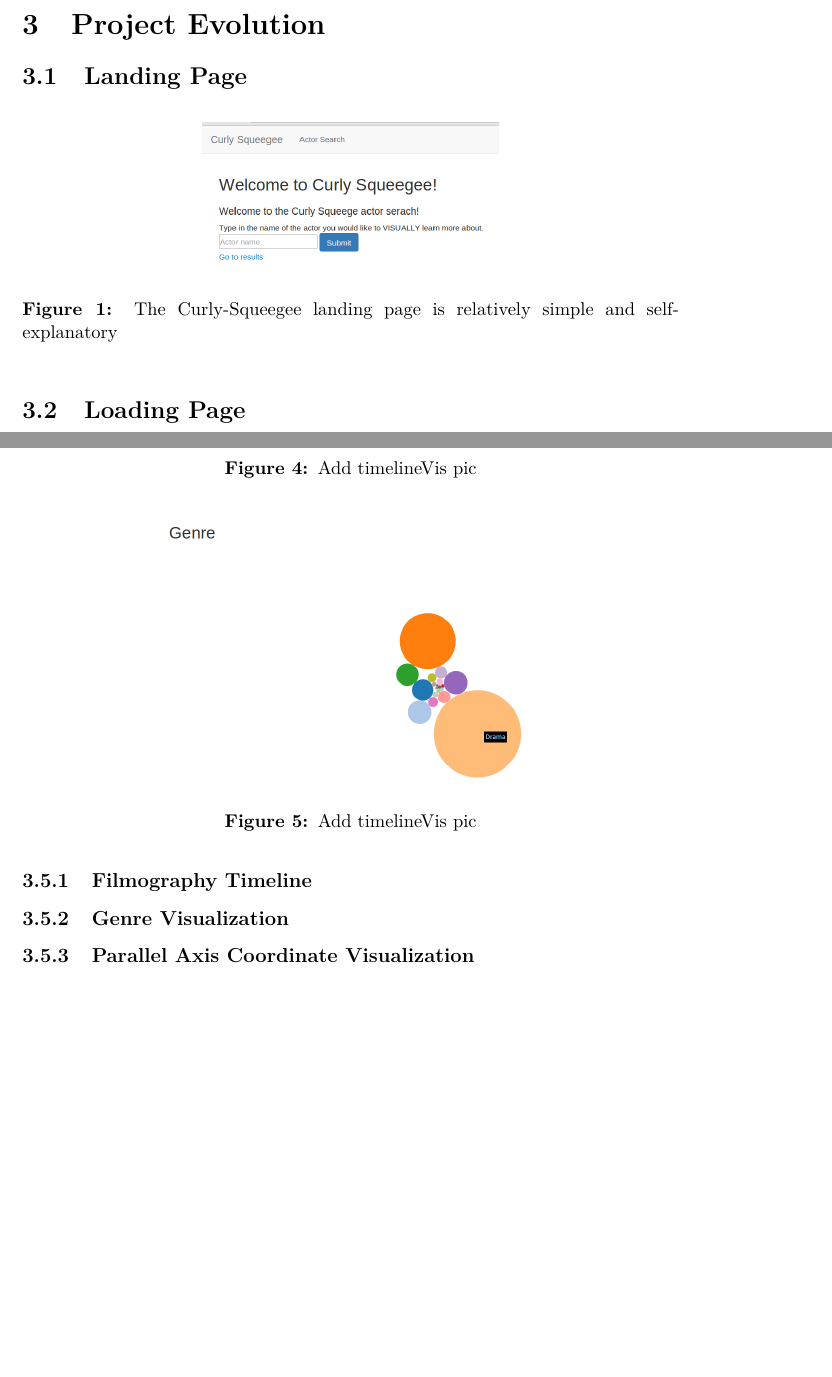
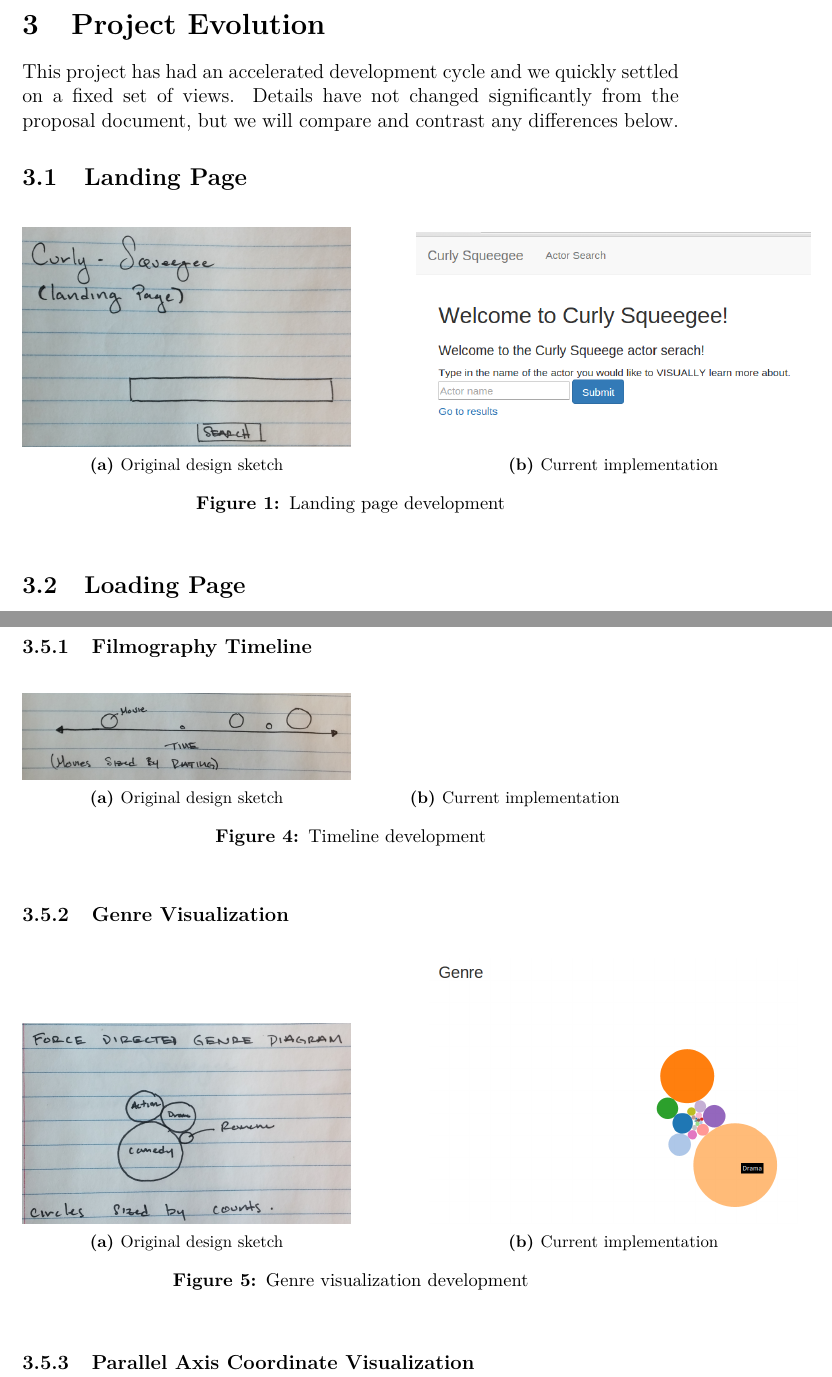
Before and after one commit to bkimmig/curly-squeegee-6630, a LaTeX paper (Process_Book/ProcessBook.tex): two parts of pages 4 and 6 of 8 before the commit and two parts of pages 4 and 6 of 9 after it, joined at a grey line, cut so that both start at the same text, the shorter picture padded with empty space. Compiled offline with pdfLaTeX.

Commit message:
added screenshots and figures to process book

```diff
--- a/Process_Book/ProcessBook.tex
+++ b/Process_Book/ProcessBook.tex
@@ -1,8 +1,9 @@
 \documentclass[12pt]{article}
 
-\usepackage{lmodern}		% for nice Fonts
-\usepackage{graphicx}						   % For adding pictures
+\usepackage{lmodern}	% for nice Fonts
+\usepackage{graphicx}	% For adding pictures
 \usepackage[font=small,labelfont=bf]{caption}  % Caption formatting
+\usepackage{subcaption}
 
 
 \title{Curly-Squeegee Process Book}
@@ -56,14 +57,26 @@
 
 \section{Project Evolution}
 
+This project has had an accelerated development cycle and we quickly settled on a fixed set of views.  Details have not changed significantly from the proposal document, but we will compare and contrast any differences below.
+
 \subsection{Landing Page}
-
-
 
 	\begin{figure}[h!]
 		\centering
-		\includegraphics[scale=0.3]{images/landingPage.png}
-		\caption{The Curly-Squeegee landing page is relatively simple and self-explanatory}
+		\begin{subfigure}[t]{.5\textwidth}
+			  \centering
+			  \includegraphics[width=\linewidth]{images/landingPage_crop.png}
+			  \caption{Original design sketch}
+			  \label{fig:sub1}
+		\end{subfigure}%
+		\begin{subfigure}[t]{.8\textwidth}
+			  \centering
+			  \includegraphics[width=0.75\linewidth]{images/landingPage.png}
+			  \caption{Current implementation}
+			  \label{fig:sub2}
+		\end{subfigure}%
+		\caption{Landing page development}
+		\label{fig:landingPage}
 	\end{figure}
 
 
@@ -98,16 +122,41 @@ Once the filmography has been loaded, we load our results page, which  shows a n
 
 	\begin{figure}[h!]
 			\centering
-			%\includegraphics[scale=0.3]{images/timelineBid.png}
-			\caption{Add timelineVis pic}
+			\begin{subfigure}[t]{.5\textwidth}
+			  \centering
+			  \includegraphics[width=\linewidth]{images/timeline_crop.png}
+			  \caption{Original design sketch}
+			  \label{fig:sub1}
+			\end{subfigure}%
+			\begin{subfigure}[t]{.5\textwidth}
+			  \centering
+			 % \includegraphics[width=.7\linewidth]{images/timelineVis.png}
+			  \caption{Current implementation}
+			  \label{fig:sub2}
+			\end{subfigure}%
+			\caption{Timeline development}
+			\label{fig:timeline}
 		\end{figure}
+
 
 \subsubsection{Genre Visualization}
 
 	\begin{figure}[h!]
 		\centering
-			\includegraphics[scale=0.3]{images/genreVis.png}
-			\caption{Add timelineVis pic}
+		\begin{subfigure}[t]{.5\textwidth}
+		  \centering
+		  \includegraphics[width=\linewidth]{images/genreVis_crop.png}
+		  \caption{Original design sketch}
+		  \label{fig:sub1}
+		\end{subfigure}%
+		\begin{subfigure}[t]{.8\textwidth}
+		  \centering
+		  \includegraphics[width=.7\linewidth]{images/genreVis.png}
+		  \caption{Current implementation}
+		  \label{fig:sub2}
+		\end{subfigure}%
+		\caption{Genre visualization development}
+		\label{fig:genreVis}
 	\end{figure}
 
 \subsubsection{Parallel Axis Coordinate Visualization}
```
Also changed, not shown: Process_Book/images/actorFactBox_crop.png (added), Process_Book/images/genreVis_crop.png (added), Process_Book/images/landingPage_crop.png (added), Process_Book/images/parallel_crop.jpg (added), Process_Book/images/timeline_crop.png (added), proposal/actorFactBox_crop.png (added), proposal/genreVis_crop.png (added), proposal/landingPage_crop.png (added), proposal/parallel_crop.jpg (added), proposal/timeline_crop.png (added), Process_Book/ProcessBook.tex (35 more changed lines), 9 other files. Lines whose indentation alone changed are shown as unchanged.
